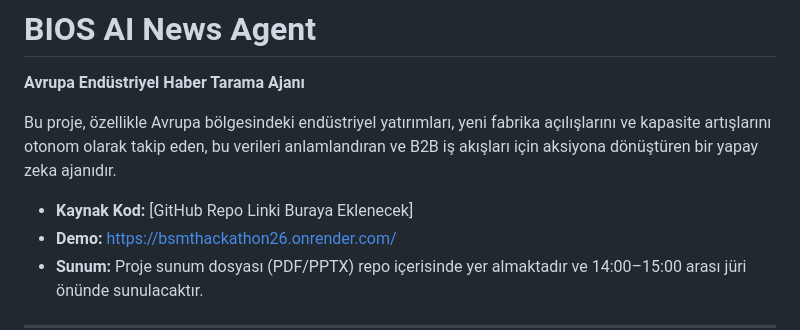
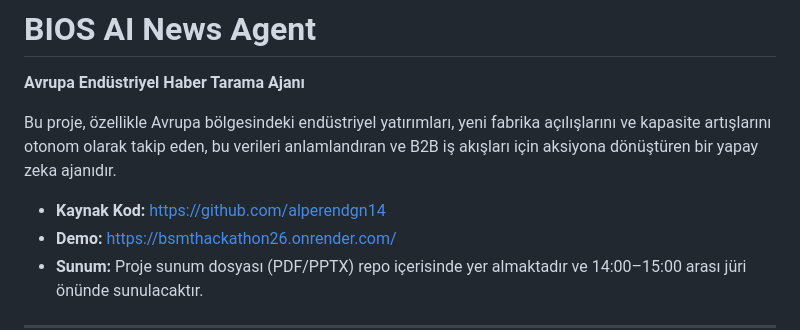
Before and after one commit to alperendgn14/BSMTHackathon26, a Markdown page: readme.md, the part around the change. Rendered like a GitHub page.

Commit message:
Update GitHub repo link in README

```diff
--- a/readme.md
+++ b/readme.md
@@ -4,7 +4,7 @@
 
 Bu proje, özellikle Avrupa bölgesindeki endüstriyel yatırımları, yeni fabrika açılışlarını ve kapasite artışlarını otonom olarak takip eden, bu verileri anlamlandıran ve B2B iş akışları için aksiyona dönüştüren bir yapay zeka ajanıdır.
 
-* **Kaynak Kod:** [GitHub Repo Linki Buraya Eklenecek]
+* **Kaynak Kod:** [https://github.com/alperendgn14](https://github.com/alperendgn14)
 * **Demo:** [https://bsmthackathon26.onrender.com/](https://bsmthackathon26.onrender.com/)
 * **Sunum:** Proje sunum dosyası (PDF/PPTX) repo içerisinde yer almaktadır ve 14:00–15:00 arası jüri önünde sunulacaktır.
 
```
